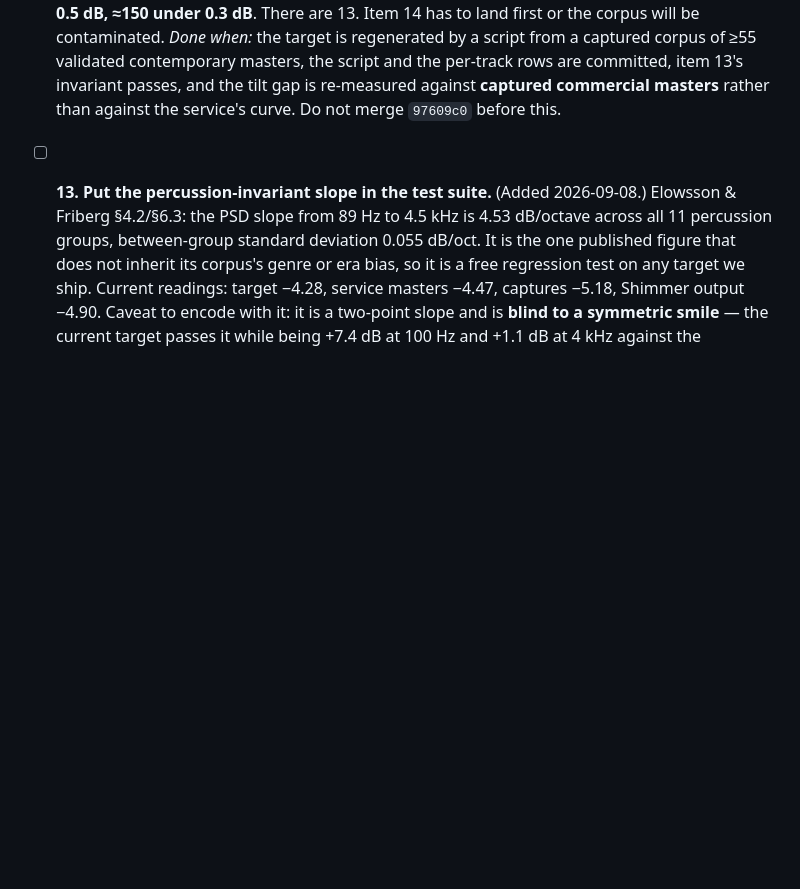
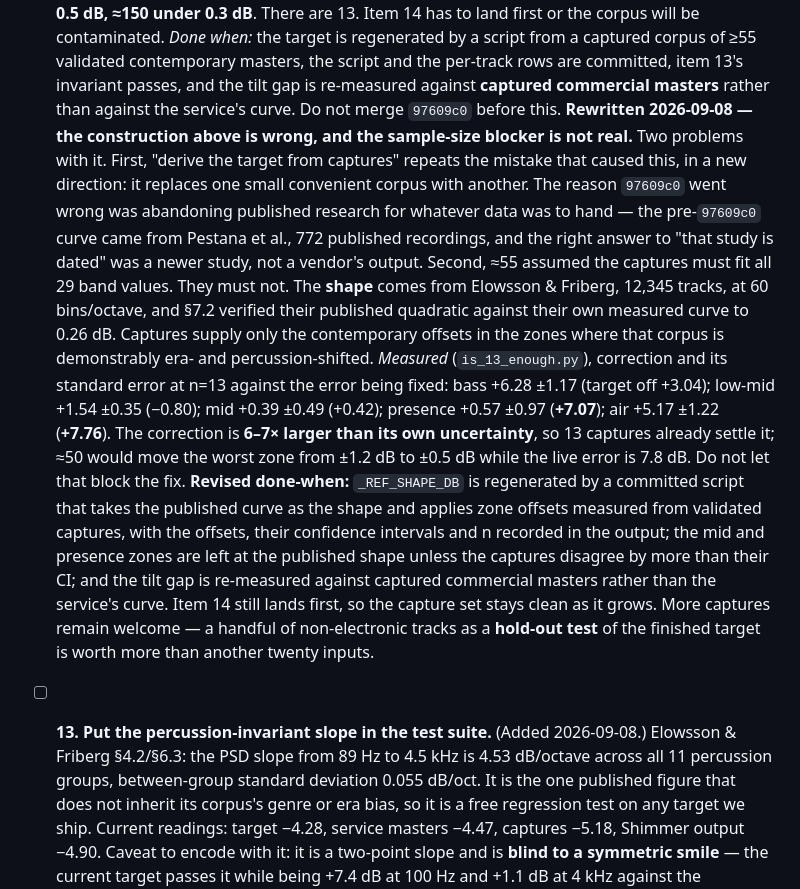
Before and after one commit to henricksmedia/shimmer, a Markdown page: docs/HANDOFF-CHECKLIST.md, the part around the change. Rendered like a GitHub page; blank space fills up the shorter version.

```diff
--- a/docs/HANDOFF-CHECKLIST.md
+++ b/docs/HANDOFF-CHECKLIST.md
@@ -411,6 +411,36 @@ count.
       per-track rows are committed, item 13's invariant passes, and the tilt
       gap is re-measured against **captured commercial masters** rather than
       against the service's curve. Do not merge `97609c0` before this.
+      **Rewritten 2026-09-08 — the construction above is wrong, and the
+      sample-size blocker is not real.** Two problems with it. First, "derive
+      the target from captures" repeats the mistake that caused this, in a
+      new direction: it replaces one small convenient corpus with another.
+      The reason `97609c0` went wrong was abandoning published research for
+      whatever data was to hand — the pre-`97609c0` curve came from Pestana
+      et al., 772 published recordings, and the right answer to "that study
+      is dated" was a newer study, not a vendor's output. Second, ≈55 assumed
+      the captures must fit all 29 band values. They must not. The **shape**
+      comes from Elowsson & Friberg, 12,345 tracks, at 60 bins/octave, and
+      §7.2 verified their published quadratic against their own measured
+      curve to 0.26 dB. Captures supply only the contemporary offsets in the
+      zones where that corpus is demonstrably era- and percussion-shifted.
+      *Measured* (`is_13_enough.py`), correction and its standard error at
+      n=13 against the error being fixed: bass +6.28 ±1.17 (target off
+      +3.04); low-mid +1.54 ±0.35 (−0.80); mid +0.39 ±0.49 (+0.42);
+      presence +0.57 ±0.97 (**+7.07**); air +5.17 ±1.22 (**+7.76**). The
+      correction is **6–7× larger than its own uncertainty**, so 13 captures
+      already settle it; ≈50 would move the worst zone from ±1.2 dB to
+      ±0.5 dB while the live error is 7.8 dB. Do not let that block the fix.
+      **Revised done-when:** `_REF_SHAPE_DB` is regenerated by a committed
+      script that takes the published curve as the shape and applies
+      zone offsets measured from validated captures, with the offsets, their
+      confidence intervals and n recorded in the output; the mid and presence
+      zones are left at the published shape unless the captures disagree by
+      more than their CI; and the tilt gap is re-measured against captured
+      commercial masters rather than the service's curve. Item 14 still lands
+      first, so the capture set stays clean as it grows. More captures remain
+      welcome — a handful of non-electronic tracks as a **hold-out test** of
+      the finished target is worth more than another twenty inputs.
 
 - [ ] **13. Put the percussion-invariant slope in the test suite.**
       (Added 2026-09-08.) Elowsson & Friberg §4.2/§6.3: the PSD slope from
```
Also changed, not shown: docs/BRIGHTNESS-ASSESSMENT.md (+29 -4 lines).
